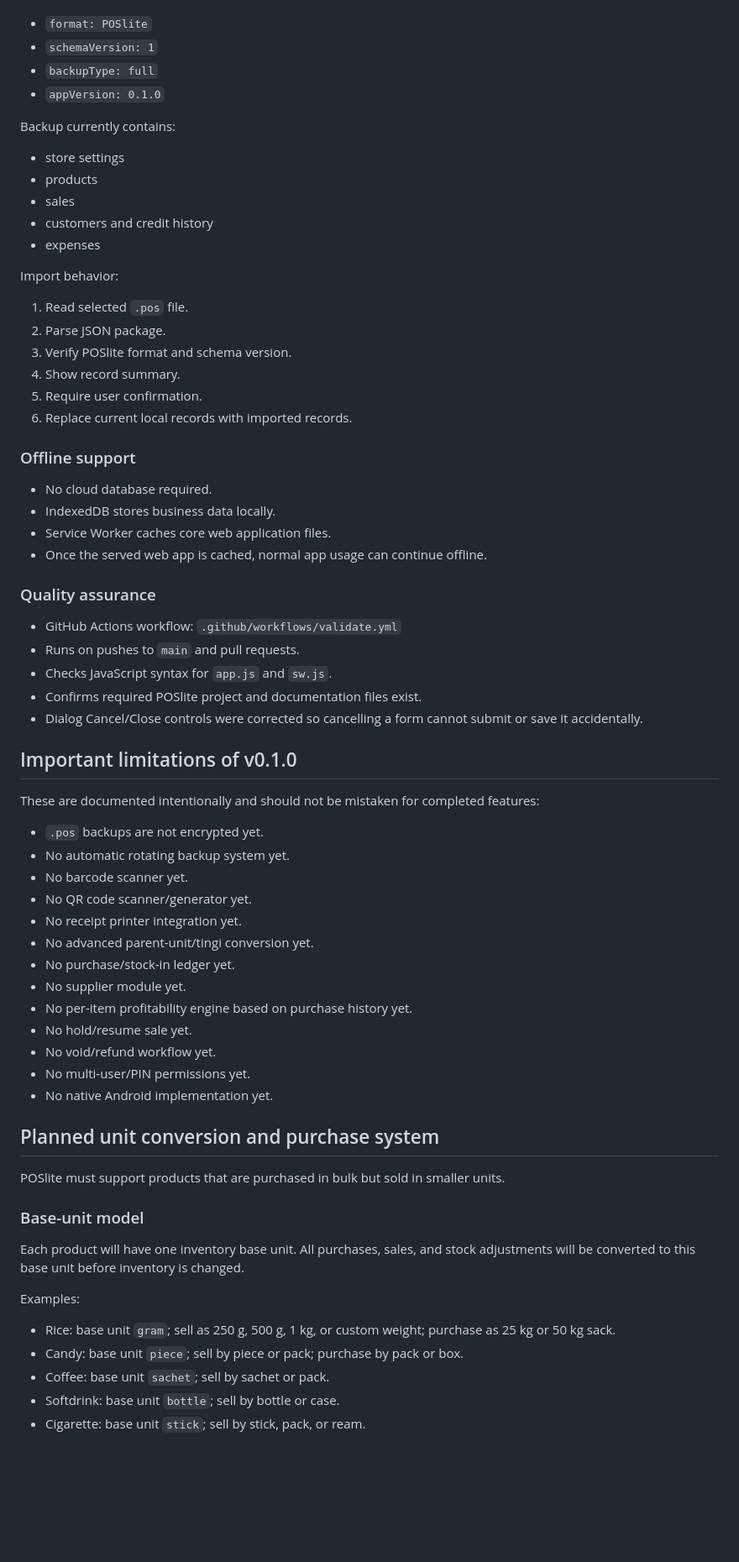
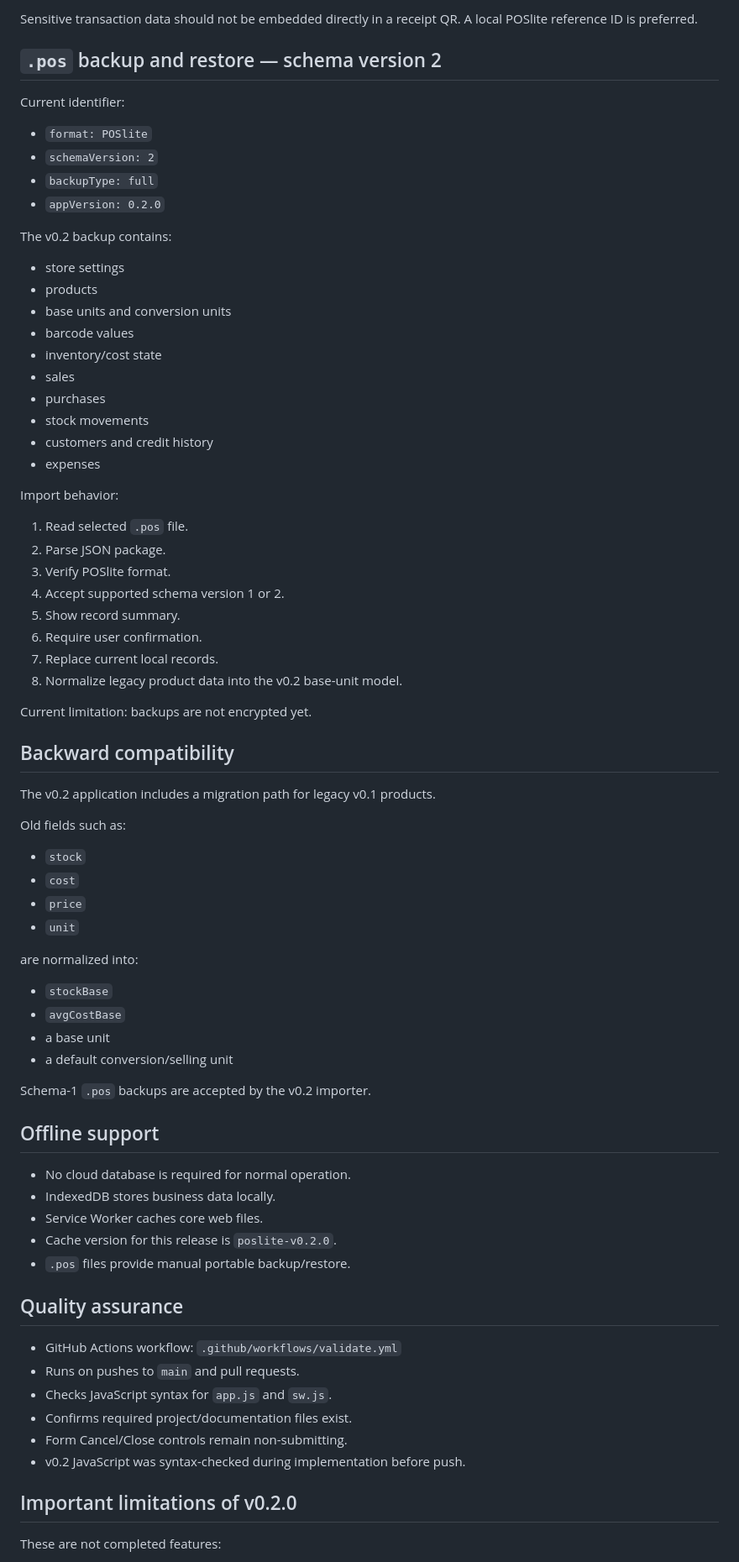
Before and after one commit to Brgysibulan/POSLITE, a Markdown page: docs/PROJECT.md, the part around one of its changes. Shown at 84% size. Rendered like a GitHub page; blank space fills up the shorter version.

Commit message:
docs: document implemented POSlite v0.2 architecture

```diff
--- a/docs/PROJECT.md
+++ b/docs/PROJECT.md
@@ -170,14 +395,24 @@ Current backup format identifier:
+Sensitive transaction data should not be embedded directly in a receipt QR. A local POSlite reference ID is preferred.
+
+## `.pos` backup and restore — schema version 2
+
+Current identifier:
 
 - `format: POSlite`
-- `schemaVersion: 1`
+- `schemaVersion: 2`
 - `backupType: full`
-- `appVersion: 0.1.0`
+- `appVersion: 0.2.0`
 
-Backup currently contains:
+The v0.2 backup contains:
 
 - store settings
 - products
+- base units and conversion units
+- barcode values
+- inventory/cost state
 - sales
+- purchases
+- stock movements
 - customers and credit history
 - expenses
 
@@ -185,57 +420,53 @@ Import behavior:
 
 1. Read selected `.pos` file.
 2. Parse JSON package.
-3. Verify POSlite format and schema version.
-4. Show record summary.
-5. Require user confirmation.
-6. Replace current local records with imported records.
+3. Verify POSlite format.
+4. Accept supported schema version 1 or 2.
+5. Show record summary.
+6. Require user confirmation.
+7. Replace current local records.
+8. Normalize legacy product data into the v0.2 base-unit model.
 
-### Offline support
+Current limitation: backups are not encrypted yet.
 
-- No cloud database required.
+## Backward compatibility
+
+The v0.2 application includes a migration path for legacy v0.1 products.
+
+Old fields such as:
+
+- `stock`
+- `cost`
+- `price`
+- `unit`
+
+are normalized into:
+
+- `stockBase`
+- `avgCostBase`
+- a base unit
+- a default conversion/selling unit
+
+Schema-1 `.pos` backups are accepted by the v0.2 importer.
+
+## Offline support
+
+- No cloud database is required for normal operation.
 - IndexedDB stores business data locally.
-- Service Worker caches core web application files.
-- Once the served web app is cached, normal app usage can continue offline.
+- Service Worker caches core web files.
+- Cache version for this release is `poslite-v0.2.0`.
+- `.pos` files provide manual portable backup/restore.
 
-### Quality assurance
+## Quality assurance
 
 - GitHub Actions workflow: `.github/workflows/validate.yml`
 - Runs on pushes to `main` and pull requests.
 - Checks JavaScript syntax for `app.js` and `sw.js`.
-- Confirms required POSlite project and documentation files exist.
-- Dialog Cancel/Close controls were corrected so cancelling a form cannot submit or save it accidentally.
+- Confirms required project/documentation files exist.
+- Form Cancel/Close controls remain non-submitting.
+- v0.2 JavaScript was syntax-checked during implementation before push.
 
-## Important limitations of v0.1.0
+## Important limitations of v0.2.0
 
-These are documented intentionally and should not be mistaken for completed features:
+These are not completed features:
 
-- `.pos` backups are not encrypted yet.
-- No automatic rotating backup system yet.
-- No barcode scanner yet.
-- No QR code scanner/generator yet.
-- No receipt printer integration yet.
-- No advanced parent-unit/tingi conversion yet.
-- No purchase/stock-in ledger yet.
-- No supplier module yet.
-- No per-item profitability engine based on purchase history yet.
-- No hold/resume sale yet.
-- No void/refund workflow yet.
-- No multi-user/PIN permissions yet.
-- No native Android implementation yet.
-
-## Planned unit conversion and purchase system
-
-POSlite must support products that are purchased in bulk but sold in smaller units.
-
-### Base-unit model
-
-Each product will have one inventory base unit. All purchases, sales, and stock adjustments will be converted to this base unit before inventory is changed.
-
-Examples:
-
-- Rice: base unit `gram`; sell as 250 g, 500 g, 1 kg, or custom weight; purchase as 25 kg or 50 kg sack.
-- Candy: base unit `piece`; sell by piece or pack; purchase by pack or box.
-- Coffee: base unit `sachet`; sell by sachet or pack.
-- Softdrink: base unit `bottle`; sell by bottle or case.
-- Cigarette: base unit `stick`; sell by stick, pack, or ream.
-
```
Also changed, not shown: other parts of docs/PROJECT.md (+326 -251 lines).
